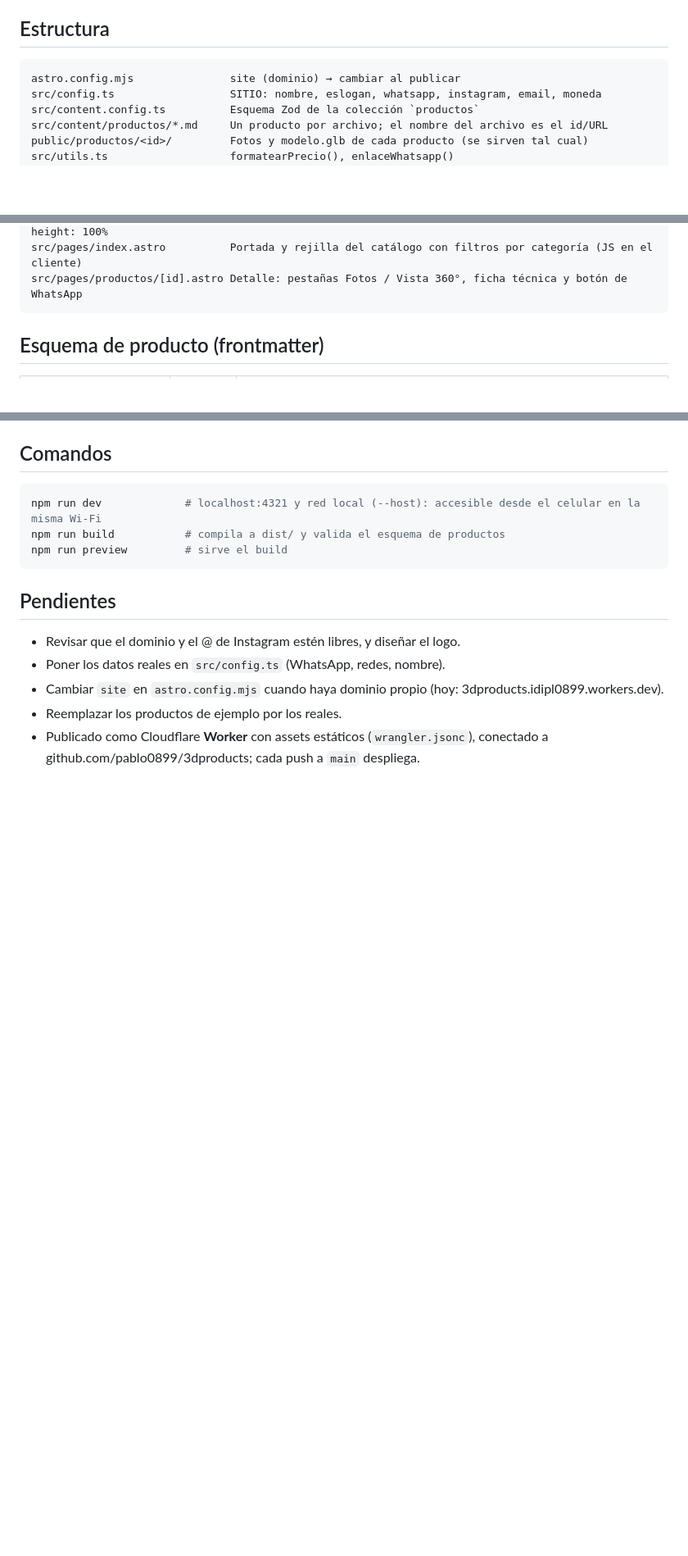
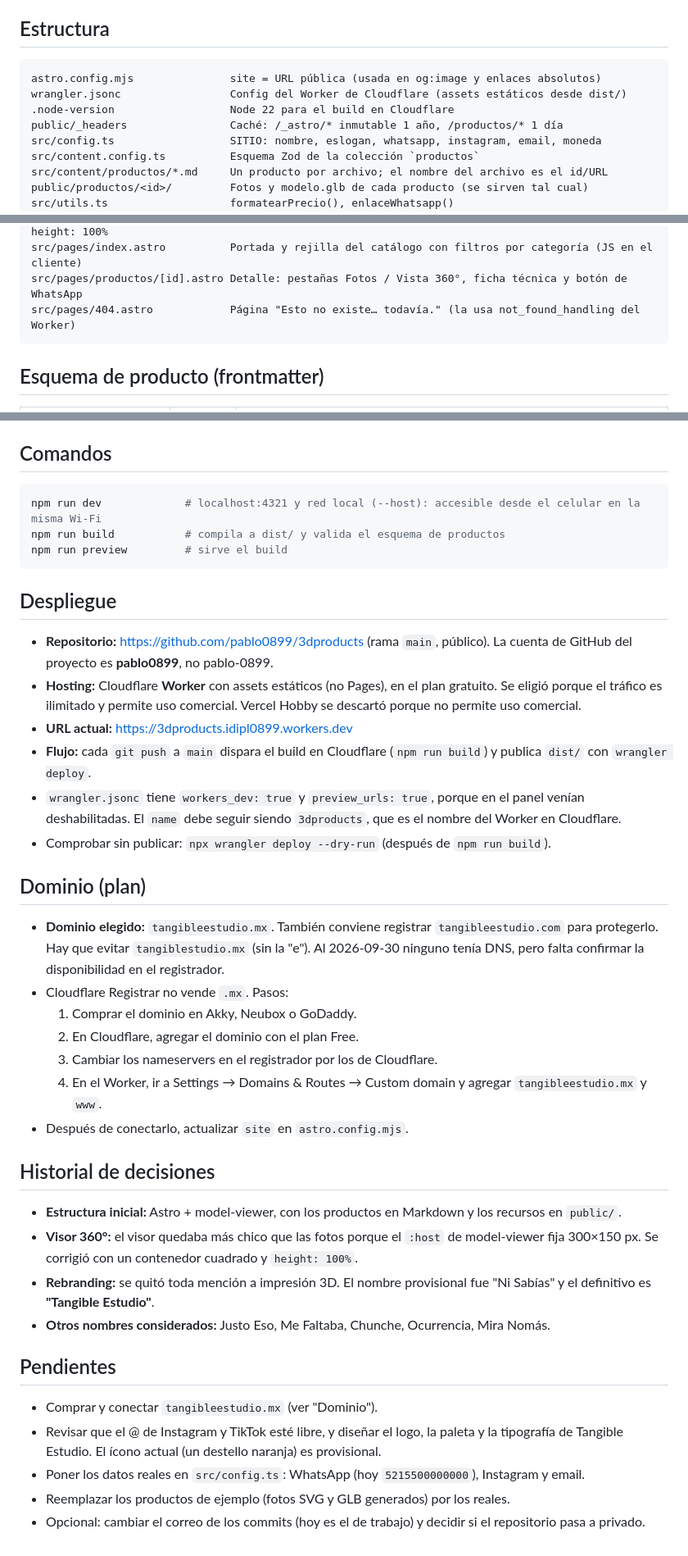
Before and after one commit to pablo0899/3dproducts, a Markdown page: CLAUDE.md, 3 parts joined by grey strips. Shown at 82% size. GitHub-like rendering; blank space fills up the shorter version.

````diff
--- a/CLAUDE.md
+++ b/CLAUDE.md
@@ -22,7 +22,10 @@ Sitio web para mostrar un catálogo de productos. Cada producto tiene fotos y, o
 ## Estructura
 
 ```
-astro.config.mjs               site (dominio) → cambiar al publicar
+astro.config.mjs               site = URL pública (usada en og:image y enlaces absolutos)
+wrangler.jsonc                 Config del Worker de Cloudflare (assets estáticos desde dist/)
+.node-version                  Node 22 para el build en Cloudflare
+public/_headers                Caché: /_astro/* inmutable 1 año, /productos/* 1 día
 src/config.ts                  SITIO: nombre, eslogan, whatsapp, instagram, email, moneda
 src/content.config.ts          Esquema Zod de la colección `productos`
 src/content/productos/*.md     Un producto por archivo; el nombre del archivo es el id/URL
@@ -36,6 +39,7 @@ src/components/
   Visor3D.astro                <model-viewer>; carga el modelo con IntersectionObserver. El visor es cuadrado como la galería; ojo: model-viewer trae height: 150px por defecto, así que necesita height: 100%
 src/pages/index.astro          Portada y rejilla del catálogo con filtros por categoría (JS en el cliente)
 src/pages/productos/[id].astro Detalle: pestañas Fotos / Vista 360°, ficha técnica y botón de WhatsApp
+src/pages/404.astro            Página "Esto no existe… todavía." (la usa not_found_handling del Worker)
 ```
 
 ## Esquema de producto (frontmatter)
@@ -74,10 +78,36 @@ npm run build           # compila a dist/ y valida el esquema de productos
 npm run preview         # sirve el build
 ```
 
+## Despliegue
+
+- **Repositorio:** https://github.com/pablo0899/3dproducts (rama `main`, público). La cuenta de GitHub del proyecto es **pablo0899**, no pablo-0899.
+- **Hosting:** Cloudflare **Worker** con assets estáticos (no Pages), en el plan gratuito. Se eligió porque el tráfico es ilimitado y permite uso comercial. Vercel Hobby se descartó porque no permite uso comercial.
+- **URL actual:** https://3dproducts.idipl0899.workers.dev
+- **Flujo:** cada `git push` a `main` dispara el build en Cloudflare (`npm run build`) y publica `dist/` con `wrangler deploy`.
+- `wrangler.jsonc` tiene `workers_dev: true` y `preview_urls: true`, porque en el panel venían deshabilitadas. El `name` debe seguir siendo `3dproducts`, que es el nombre del Worker en Cloudflare.
+- Comprobar sin publicar: `npx wrangler deploy --dry-run` (después de `npm run build`).
+
+## Dominio (plan)
+
+- **Dominio elegido:** `tangibleestudio.mx`. También conviene registrar `tangibleestudio.com` para protegerlo. Hay que evitar `tangiblestudio.mx` (sin la "e"). Al 2026-09-30 ninguno tenía DNS, pero falta confirmar la disponibilidad en el registrador.
+- Cloudflare Registrar no vende `.mx`. Pasos:
+  1. Comprar el dominio en Akky, Neubox o GoDaddy.
+  2. En Cloudflare, agregar el dominio con el plan Free.
+  3. Cambiar los nameservers en el registrador por los de Cloudflare.
+  4. En el Worker, ir a Settings → Domains & Routes → Custom domain y agregar `tangibleestudio.mx` y `www`.
+- Después de conectarlo, actualizar `site` en `astro.config.mjs`.
+
+## Historial de decisiones
+
+- **Estructura inicial:** Astro + model-viewer, con los productos en Markdown y los recursos en `public/`.
+- **Visor 360°:** el visor quedaba más chico que las fotos porque el `:host` de model-viewer fija 300×150 px. Se corrigió con un contenedor cuadrado y `height: 100%`.
+- **Rebranding:** se quitó toda mención a impresión 3D. El nombre provisional fue "Ni Sabías" y el definitivo es **"Tangible Estudio"**.
+- **Otros nombres considerados:** Justo Eso, Me Faltaba, Chunche, Ocurrencia, Mira Nomás.
+
 ## Pendientes
 
-- Revisar que el dominio y el @ de Instagram estén libres, y diseñar el logo.
-- Poner los datos reales en `src/config.ts` (WhatsApp, redes, nombre).
-- Cambiar `site` en `astro.config.mjs` cuando haya dominio propio (hoy: 3dproducts.idipl0899.workers.dev).
-- Reemplazar los productos de ejemplo por los reales.
-- Publicado como Cloudflare **Worker** con assets estáticos (`wrangler.jsonc`), conectado a github.com/pablo0899/3dproducts; cada push a `main` despliega.
+- Comprar y conectar `tangibleestudio.mx` (ver "Dominio").
+- Revisar que el @ de Instagram y TikTok esté libre, y diseñar el logo, la paleta y la tipografía de Tangible Estudio. El ícono actual (un destello naranja) es provisional.
+- Poner los datos reales en `src/config.ts`: WhatsApp (hoy `5215500000000`), Instagram y email.
+- Reemplazar los productos de ejemplo (fotos SVG y GLB generados) por los reales.
+- Opcional: cambiar el correo de los commits (hoy es el de trabajo) y decidir si el repositorio pasa a privado.
````
Also changed, not shown: README.md (+8 -11 lines).
